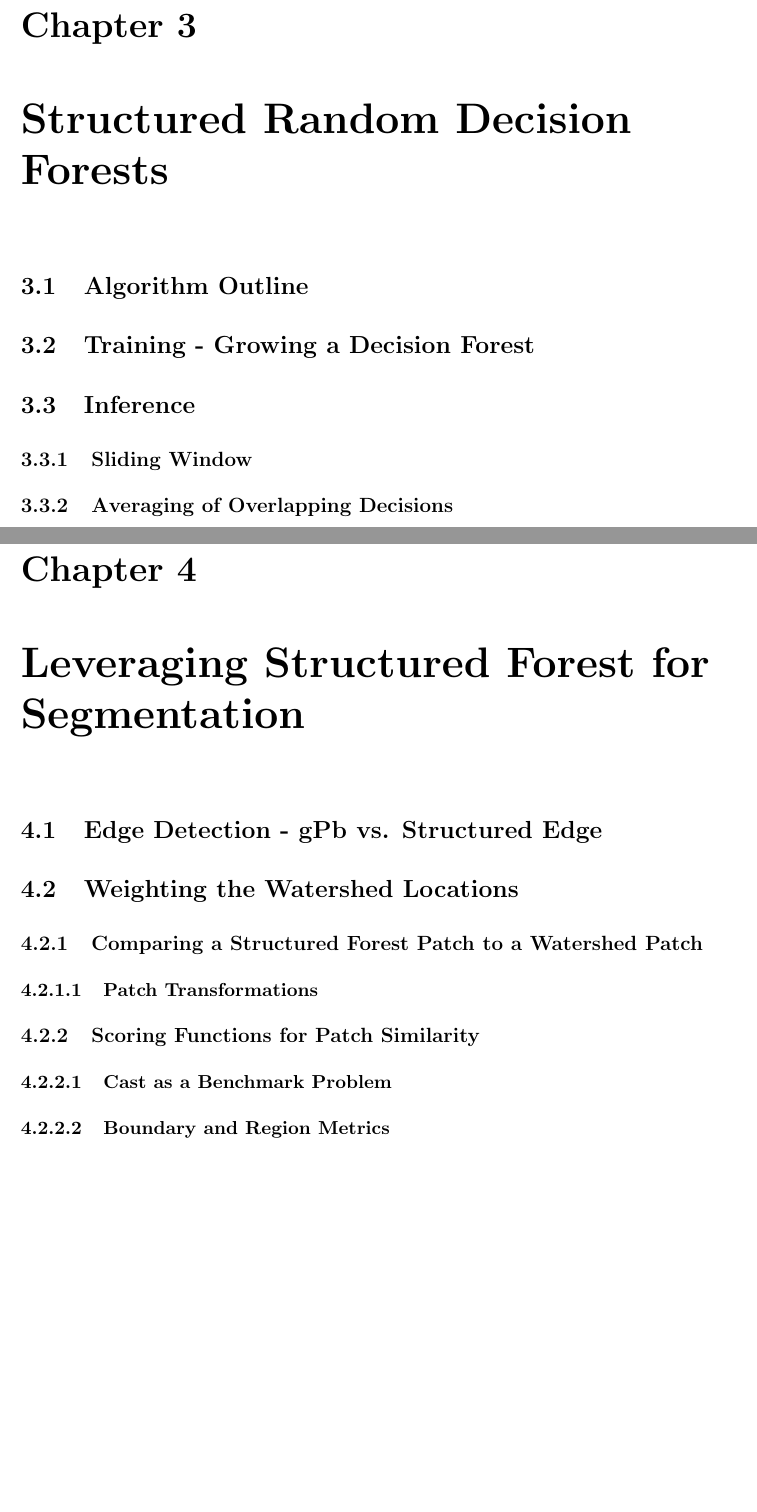
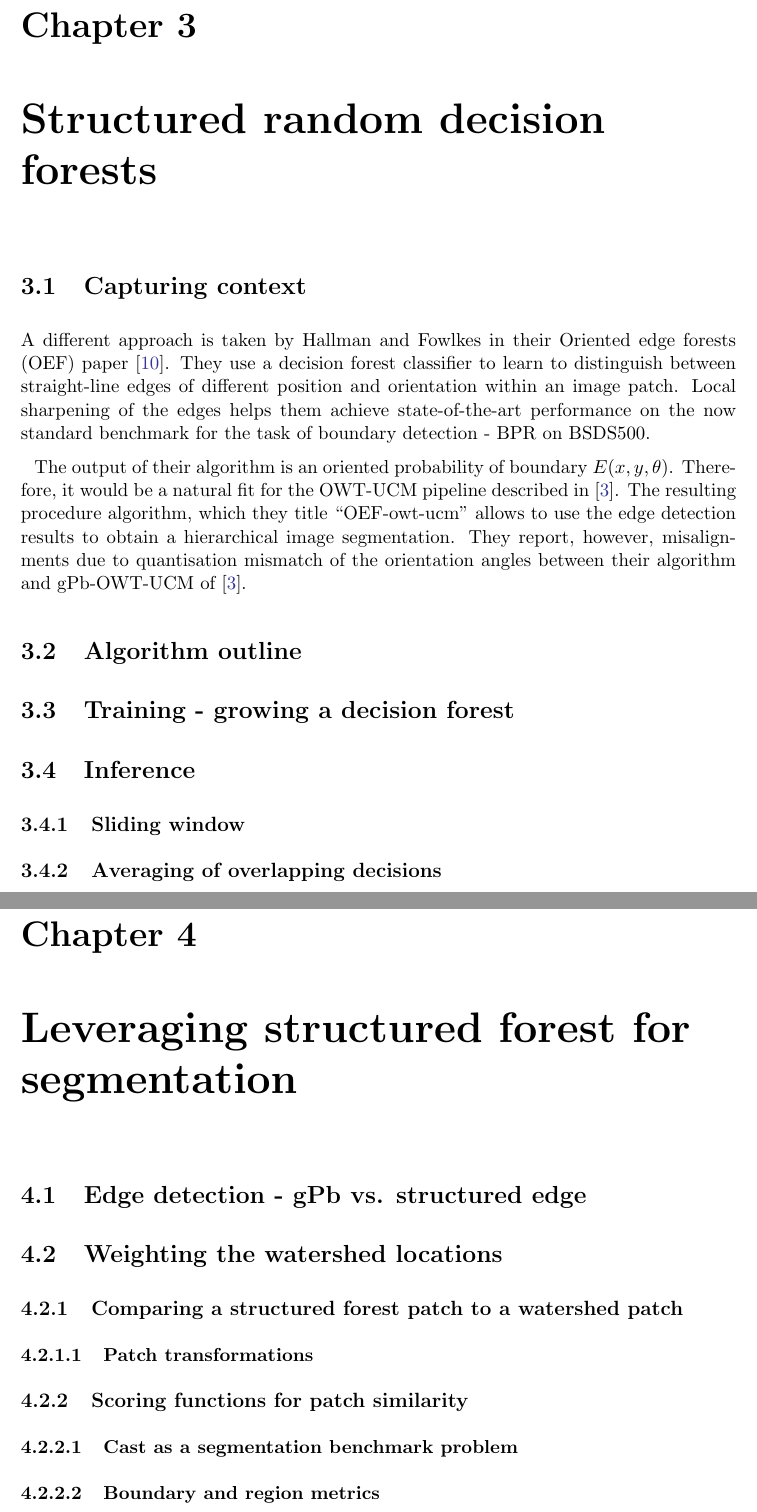
Before and after one commit to zori/sf-from-edges-to-contours-write-up, a LaTeX thesis (thesis/Thesis.tex, which reads thesis/chapters/chapter3.tex, thesis/chapters/chapter4.tex): two parts of pages 17 and 19 of 26, joined at a grey line, cut so that both start at the same text, the shorter picture padded with empty space. Compiled offline with pdfLaTeX.

Commit message:
Incorporated Rodrigo's feedback on the thesis structure from 2015-01-30.

```diff
--- a/thesis/chapters/chapter3.tex
+++ b/thesis/chapters/chapter3.tex
@@ -1,8 +1,13 @@
-\chapter{Structured Random Decision Forests}
+\chapter{Structured random decision forests}
 \label{Chapter3}
-\section{Algorithm Outline}
+\section{Capturing context}
+A different approach is taken by Hallman and Fowlkes in their Oriented edge forests (OEF) paper~\cite{Hallman2014}. They use a decision forest classifier to learn to distinguish between straight-line edges of different position and orientation within an image patch. Local sharpening of the edges helps them achieve state-of-the-art performance on the now standard benchmark for the task of boundary detection - BPR on BSDS500.
+
+The output of their algorithm is an oriented probability of boundary $E(x,y,\theta)$. Therefore, it would be a natural fit for the OWT-UCM pipeline described in~\cite{Arbelaez11}. The resulting procedure algorithm, which they title ``OEF-owt-ucm'' allows to use the edge detection results to obtain a hierarchical image segmentation. They report, however, misalignments due to quantisation mismatch of the orientation angles between their algorithm and gPb-OWT-UCM of~\cite{Arbelaez11}.
+
+\section{Algorithm outline}
 %- the decision for a single point is made based on an image patch centered at it. A large enough patch contains low-level features and also some mid-level and context information
-\section{Training - Growing a Decision Forest}
+\section{Training - growing a decision forest}
 \section{Inference}
-\subsection{Sliding Window}
-\subsection{Averaging of Overlapping Decisions}
+\subsection{Sliding window}
+\subsection{Averaging of overlapping decisions}
--- a/thesis/chapters/chapter4.tex
+++ b/thesis/chapters/chapter4.tex
@@ -1,9 +1,9 @@
-\chapter{Leveraging Structured Forest for Segmentation}
+\chapter{Leveraging structured forest for segmentation}
 \label{Chapter4}
-\section{Edge Detection - gPb vs. Structured Edge}
-\section{Weighting the Watershed Locations}
-\subsection{Comparing a Structured Forest Patch to a Watershed Patch}
-\subsubsection{Patch Transformations}
-\subsection{Scoring Functions for Patch Similarity}
-\subsubsection{Cast as a Benchmark Problem}
-\subsubsection{Boundary and Region Metrics}
+\section{Edge detection - gPb vs. structured edge}
+\section{Weighting the watershed locations}
+\subsection{Comparing a structured forest patch to a watershed patch}
+\subsubsection{Patch transformations}
+\subsection{Scoring functions for patch similarity}
+\subsubsection{Cast as a segmentation benchmark problem}
+\subsubsection{Boundary and region metrics}
```
Also changed, not shown: thesis/chapters/chapter1.tex (+14 -10 lines), thesis/chapters/chapter2.tex (+5 -5 lines), thesis/chapters/chapter5.tex (+7 -7 lines), thesis/chapters/chapter6.tex (+2 -2 lines).
